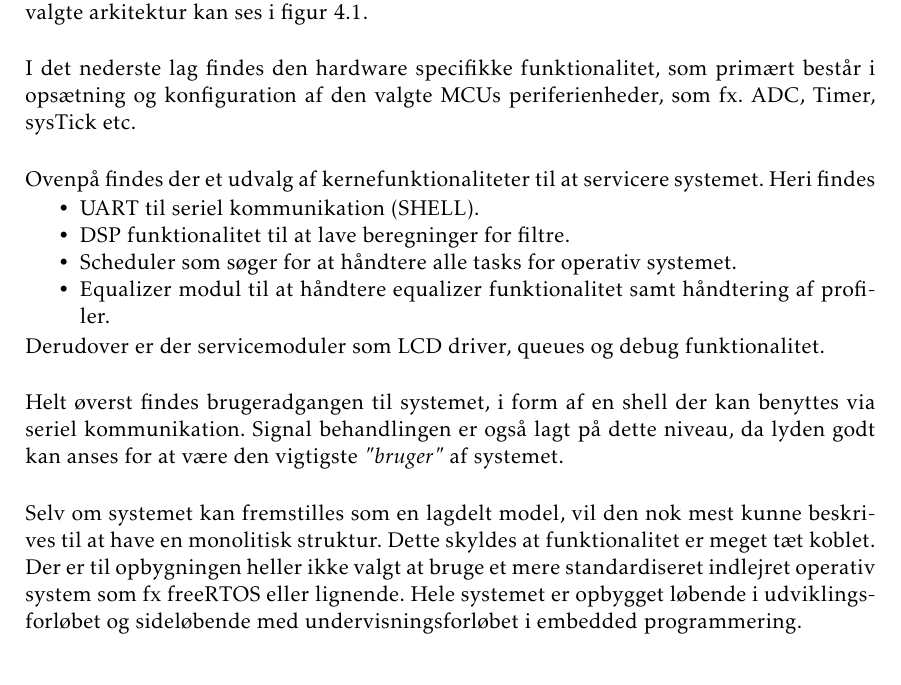
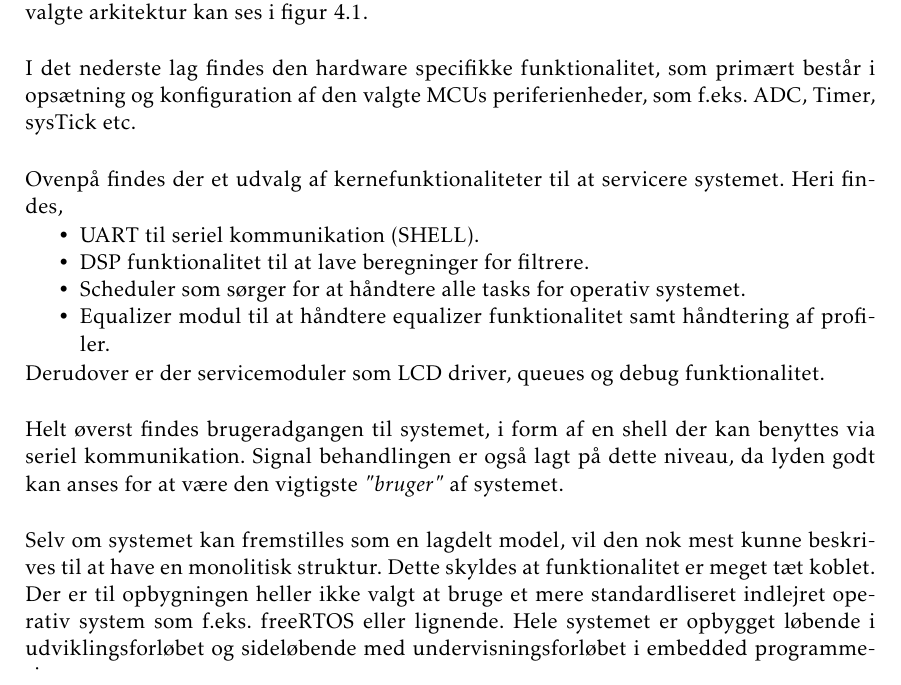
Before and after one commit to fraannk/sdu-gruppe3-2017, a LaTeX book (rapport.tex, which reads section/hw_os.tex): part of page 26 of 67, cut so that both start at the same text. Compiled offline with pdfLaTeX.

Commit message:
OS afsnit 1 rettet

```diff
--- a/section/hw_os.tex
+++ b/section/hw_os.tex
@@ -10,13 +10,13 @@
 For at kunne håndtere de forskellige opgaver der kræves af equalizerens software, er det valgt at opbygge er simpelt operativt system.
 Operativsystemet stiller funktionalitet til rådighed, som gør signalbehandling, kommunikation med brugeren igennem en shell og visning af information i et LCD display lettere at implementere. En oversigt over den valgte arkitektur kan ses i figur \ref{fig:eq_os}.\\
 
-I det nederste lag findes den hardware specifikke funktionalitet, som primært består i opsætning og konfiguration af den valgte MCUs periferienheder, som fx. ADC, Timer, sysTick etc.\\
+I det nederste lag findes den hardware specifikke funktionalitet, som primært består i opsætning og konfiguration af den valgte MCUs periferienheder, som f.eks. ADC, Timer, sysTick etc.\\
 
-Ovenpå findes der et udvalg af kernefunktionaliteter til at servicere systemet. Heri findes
+Ovenpå findes der et udvalg af kernefunktionaliteter til at servicere systemet. Heri findes,
 \begin{itemize}[noitemsep,nolistsep]
 	\item UART til seriel kommunikation (SHELL).
-	\item DSP funktionalitet til at lave beregninger for filtre.
-	\item Scheduler som søger for at håndtere alle tasks for operativ systemet.
+	\item DSP funktionalitet til at lave beregninger for filtrere.
+	\item Scheduler som sørger for at håndtere alle tasks for operativ systemet.
 	\item Equalizer modul til at håndtere equalizer funktionalitet samt håndtering af profiler.
 \end{itemize}
 Derudover er der servicemoduler som LCD driver, queues og debug funktionalitet.\\
@@ -26,7 +26,7 @@ Signal behandlingen er også lagt på dette niveau, da lyden godt kan anses for
 
 Selv om systemet kan fremstilles som en lagdelt model, vil den nok mest kunne beskrives til at have en monolitisk struktur.
 Dette skyldes at funktionalitet er meget tæt koblet.
-Der er til opbygningen heller ikke valgt at bruge et mere standardiseret indlejret operativ system som fx freeRTOS eller lignende.
+Der er til opbygningen heller ikke valgt at bruge et mere standardliseret indlejret operativ system som f.eks. freeRTOS eller lignende.
 Hele systemet er opbygget løbende i udviklingsforløbet og sideløbende med undervisningsforløbet i embedded programmering.
 
 
```
